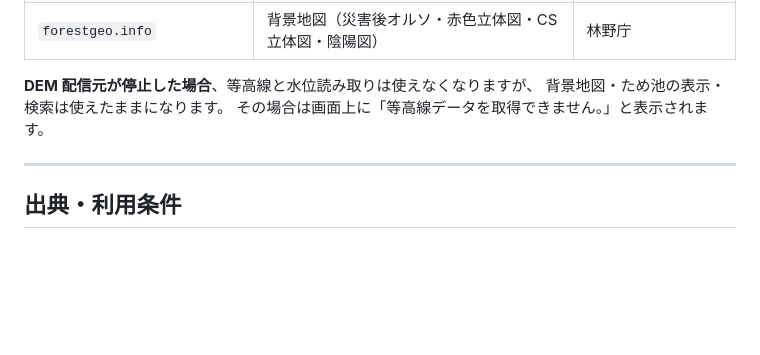
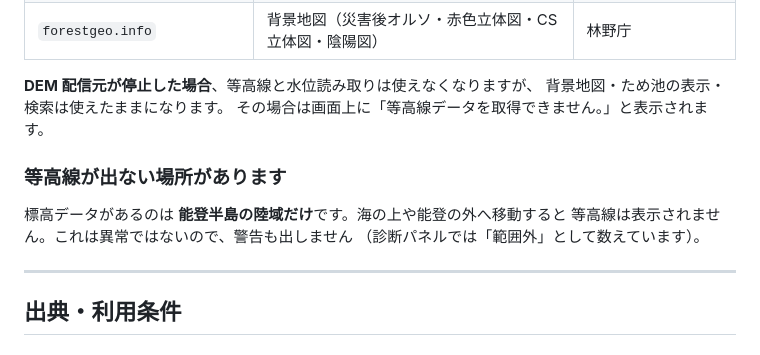
Before and after one commit to yoichifujihara/pond-viewer-v1.9-q, a Markdown page: README.md, the part around the change. GitHub-like rendering; blank space fills up the shorter version.

Commit message:
README: 等高線が出ない場所があることを明記する
標高データがあるのは能登半島の陸域だけで、海上や能登の外では等高線が
表示されない。実測すると海域のタイルは 200 + 透明ではなく 404 だった
(日本海・富山湾・七尾湾のいずれも z18 で 404)。

これは異常ではないので警告も出さない仕様だが、利用者から見ると
「壊れている」と誤解されうるため README に書いた。

Co-Authored-By: Claude Opus 5 <noreply@anthropic.com>

```diff
--- a/README.md
+++ b/README.md
@@ -85,6 +85,12 @@ Cloudflare R2   : 不使用
 背景地図・ため池の表示・検索は使えたままになります。
 その場合は画面上に「等高線データを取得できません。」と表示されます。
 
+### 等高線が出ない場所があります
+
+標高データがあるのは **能登半島の陸域だけ**です。海の上や能登の外へ移動すると
+等高線は表示されません。これは異常ではないので、警告も出しません
+（診断パネルでは「範囲外」として数えています）。
+
 ---
 
 ## 出典・利用条件
```
